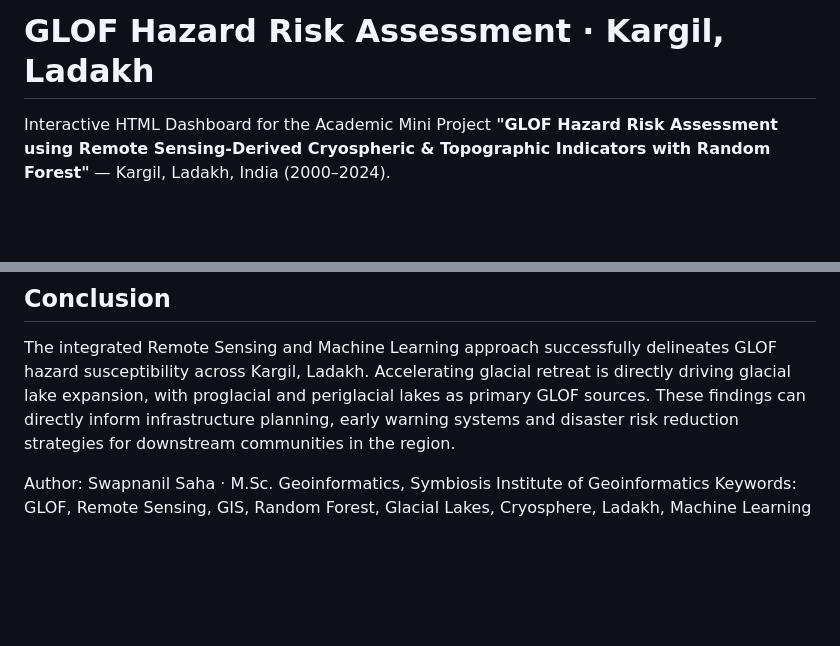
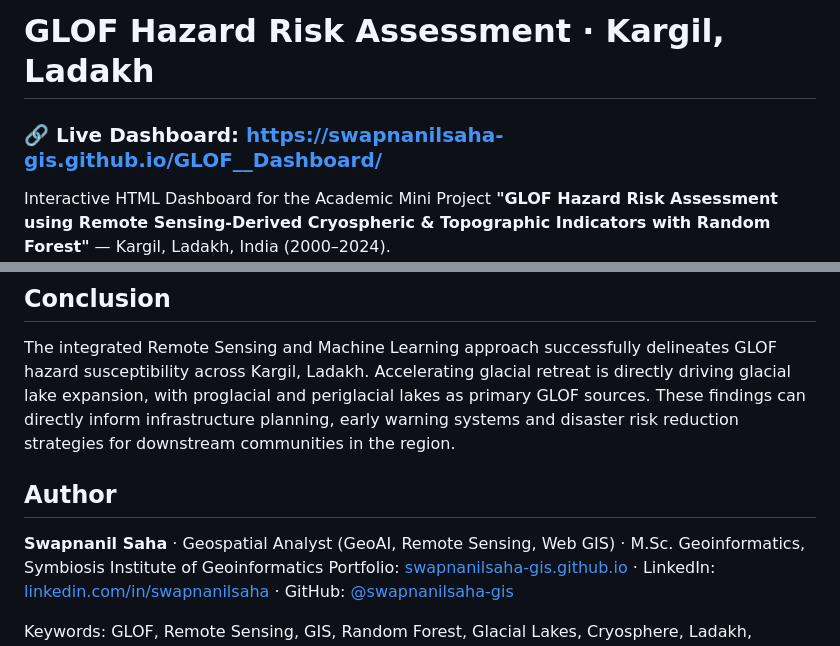
Before and after one commit to swapnanilsaha-gis/GLOF__Dashboard, a Markdown page: README.md, 2 parts joined by grey strips. Rendered like a GitHub page; blank space fills up the shorter version.

Commit message:
Add live link and author links to README
Co-Authored-By: Claude Opus 5.5 <noreply@anthropic.com>
Claude-Session: https://claude.ai/code/session_013GYpQuJMSyCovmEqbxADBJ

```diff
--- a/README.md
+++ b/README.md
@@ -1,4 +1,6 @@
 # GLOF Hazard Risk Assessment · Kargil, Ladakh
+
+### 🔗 Live Dashboard: **https://swapnanilsaha-gis.github.io/GLOF__Dashboard/**
 
 Interactive HTML Dashboard for the Academic Mini Project **"GLOF Hazard Risk Assessment using Remote Sensing-Derived Cryospheric & Topographic Indicators with Random Forest"** — Kargil, Ladakh, India (2000–2024).
 ![Dashboard Home](glof-1.png)
@@ -52,5 +54,9 @@ Output: Three-class validated GLOF Susceptibility Map: High / Moderate / Low Ris
 The integrated Remote Sensing and Machine Learning approach successfully delineates GLOF hazard susceptibility across Kargil, Ladakh. Accelerating glacial retreat is directly driving glacial lake expansion, with proglacial and periglacial lakes as primary GLOF sources. These findings can directly inform infrastructure planning,
 early warning systems and disaster risk reduction strategies for downstream communities in the region.
 
-Author: Swapnanil Saha · M.Sc. Geoinformatics, Symbiosis Institute of Geoinformatics
+## Author
+
+**Swapnanil Saha** · Geospatial Analyst (GeoAI, Remote Sensing, Web GIS) · M.Sc. Geoinformatics, Symbiosis Institute of Geoinformatics
+Portfolio: [swapnanilsaha-gis.github.io](https://swapnanilsaha-gis.github.io) · LinkedIn: [linkedin.com/in/swapnanilsaha](https://www.linkedin.com/in/swapnanilsaha) · GitHub: [@swapnanilsaha-gis](https://github.com/swapnanilsaha-gis)
+
 Keywords: GLOF, Remote Sensing, GIS, Random Forest, Glacial Lakes, Cryosphere, Ladakh, Machine Learning
```
